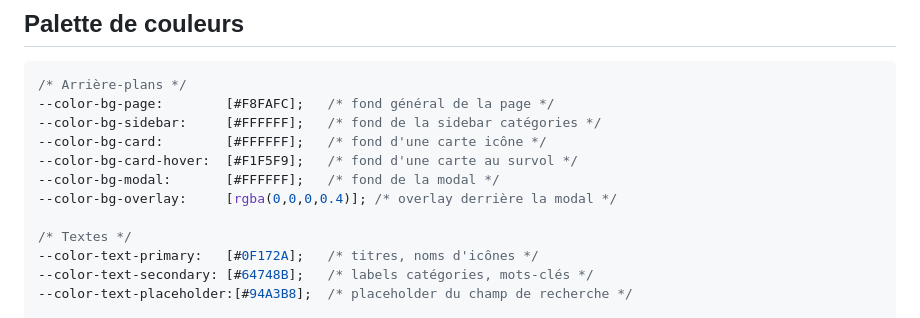
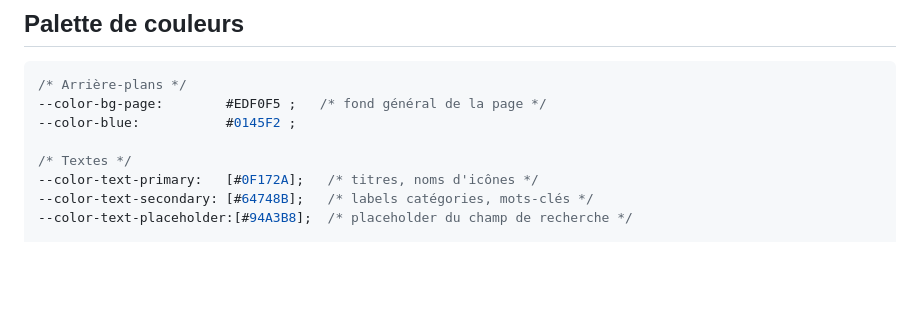
Before and after one commit to Eracom-ID441/index-picto, a Markdown page: docs/design.md, the part around the change. Rendered like a GitHub page; blank space fills up the shorter version.

````diff
--- a/docs/design.md
+++ b/docs/design.md
@@ -21,12 +21,8 @@
 
 ```css
 /* Arrière-plans */
---color-bg-page:        [#F8FAFC];   /* fond général de la page */
---color-bg-sidebar:     [#FFFFFF];   /* fond de la sidebar catégories */
---color-bg-card:        [#FFFFFF];   /* fond d'une carte icône */
---color-bg-card-hover:  [#F1F5F9];   /* fond d'une carte au survol */
---color-bg-modal:       [#FFFFFF];   /* fond de la modal */
---color-bg-overlay:     [rgba(0,0,0,0.4)]; /* overlay derrière la modal */
+--color-bg-page:        #EDF0F5 ;   /* fond général de la page */
+--color-blue: 			#0145F2 ;
 
 /* Textes */
 --color-text-primary:   [#0F172A];   /* titres, noms d'icônes */
````
